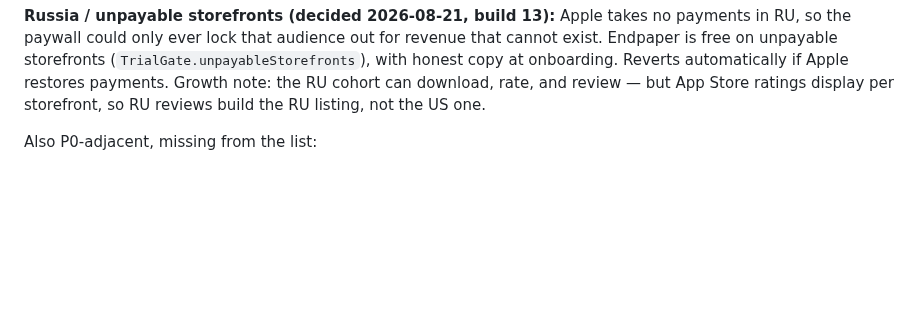
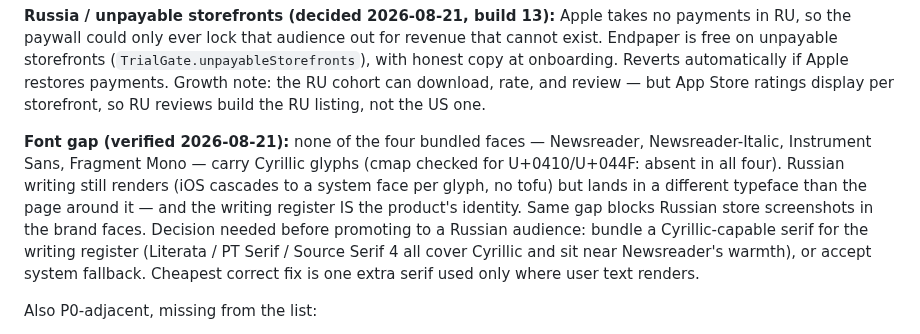
Before and after one commit to wendybeats/journaling-app, a Markdown page: docs/endpaper-priorities.md, the part around the change. Drawn GitHub-style; blank space fills up the shorter version.

Commit message:
Priorities: verified Cyrillic font gap — bundled faces lack Russian glyphs
Co-Authored-By: Claude <noreply@anthropic.com>

```diff
--- a/docs/endpaper-priorities.md
+++ b/docs/endpaper-priorities.md
@@ -20,6 +20,19 @@ copy at onboarding. Reverts automatically if Apple restores payments.
 Growth note: the RU cohort can download, rate, and review — but App
 Store ratings display per storefront, so RU reviews build the RU
 listing, not the US one.
+
+**Font gap (verified 2026-08-21):** none of the four bundled faces —
+Newsreader, Newsreader-Italic, Instrument Sans, Fragment Mono — carry
+Cyrillic glyphs (cmap checked for U+0410/U+044F: absent in all four).
+Russian writing still renders (iOS cascades to a system face per glyph,
+no tofu) but lands in a different typeface than the page around it —
+and the writing register IS the product's identity. Same gap blocks
+Russian store screenshots in the brand faces. Decision needed before
+promoting to a Russian audience: bundle a Cyrillic-capable serif for
+the writing register (Literata / PT Serif / Source Serif 4 all cover
+Cyrillic and sit near Newsreader's warmth), or accept system fallback.
+Cheapest correct fix is one extra serif used only where user text
+renders.
 
 Also P0-adjacent, missing from the list:
 - **CloudKit Production schema** — verify CD_Entry (and the new `origin`
```
